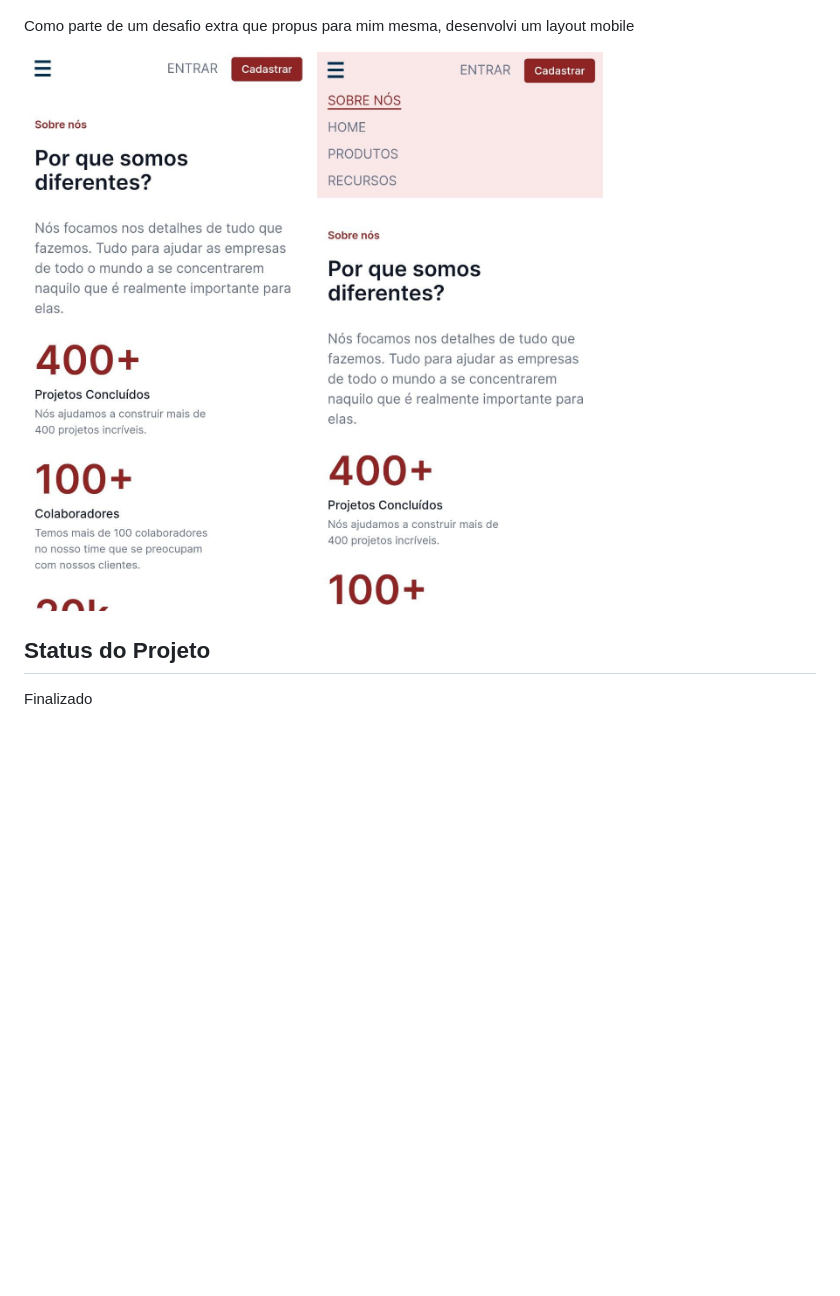
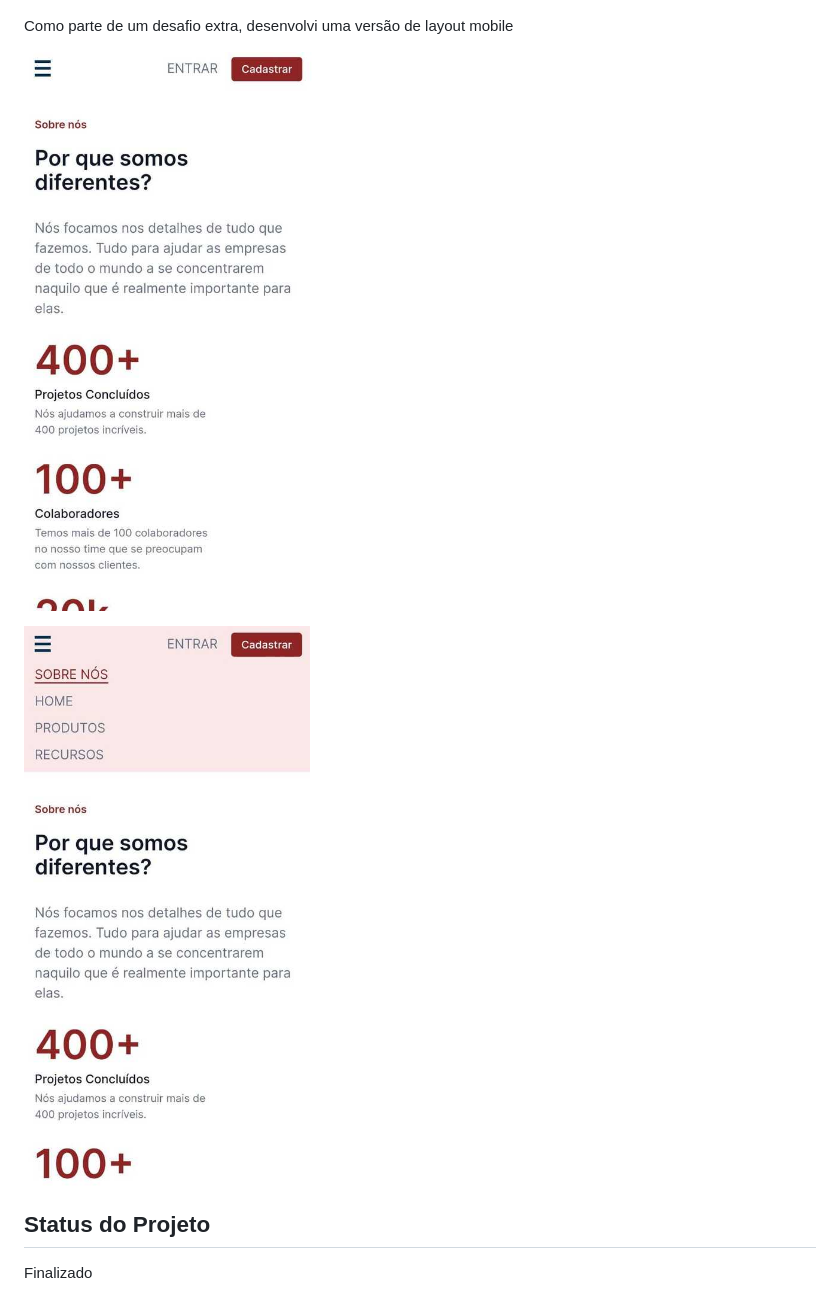
Before and after one commit to nalutm/seven-days-of-code, a Markdown page: html-css/README.md, the part around the change. Drawn GitHub-style; pictures changed too: html-css/assets/mobile-active.jpeg (deleted), html-css/assets/mobile-active.jpg (added), html-css/assets/mobile.jpeg (deleted); blank space fills up the shorter version.

Commit message:
:books: docs: README Uptade

```diff
--- a/html-css/README.md
+++ b/html-css/README.md
@@ -20,10 +20,11 @@ A partir desse desafio treinei:
 
 ![screenshot desktop layout](./assets/img/desktop-layout.png)
 
-Como parte de um desafio extra que propus para mim mesma, desenvolvi um layout mobile
+Como parte de um desafio extra, desenvolvi uma versão de layout mobile
 
-![screenshot mobile layout](./assets/mobile.jpeg)
-![screenshot mobile layout com menu ativo](./assets/mobile-active.jpeg)
+![screenshot mobile layout](./assets/mobile.jpg)
+
+![screenshot mobile layout com menu ativo](./assets/mobile-active.jpg)
 
 ## Status do Projeto
 Finalizado
```
Also changed, not shown: README.md (+6 -0 lines).
